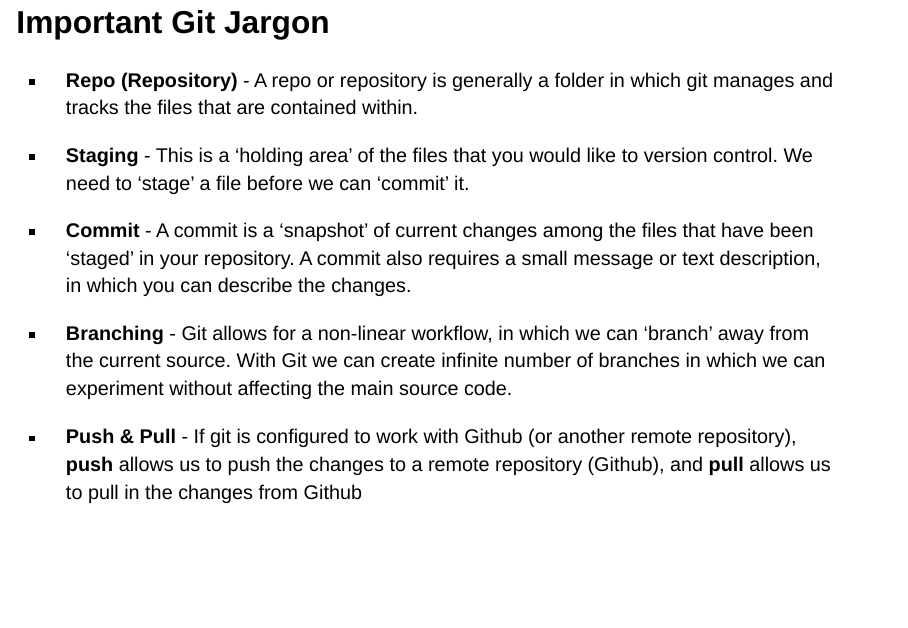
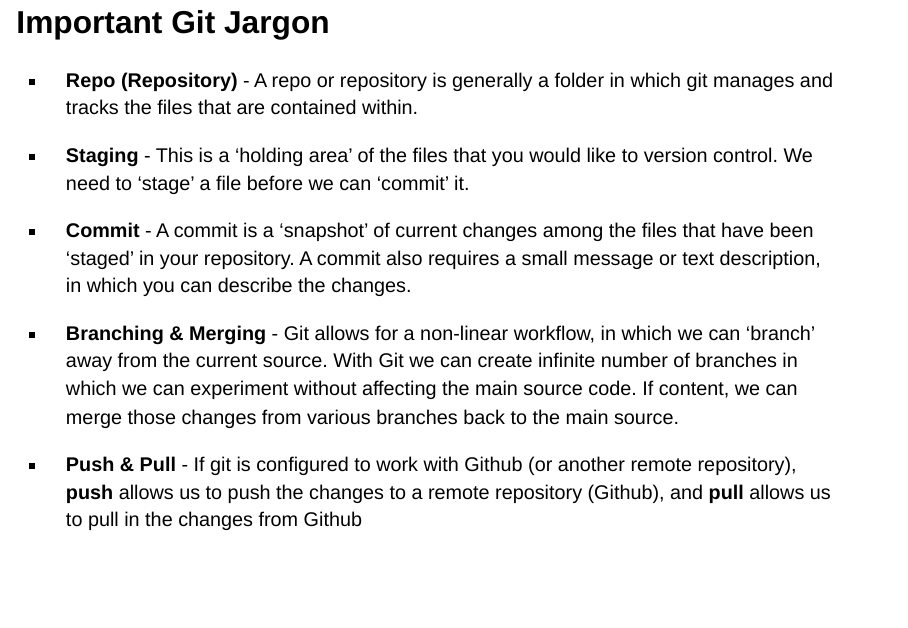
Before and after one commit to mluu921/git-github-slides, a Quarto document (index.qmd): page 9 of 25. Rendered offline with R 4.5, knitr and Pandoc in place of Quarto, with nearby package versions; drawn as Slidy slides in place of the format the file asks for.

Commit message:
add comment on merging with branching

```diff
--- a/index.qmd
+++ b/index.qmd
@@ -67,7 +67,7 @@ To ensure reproducibility in biomedical research, researchers need to use approp
 
 -   **Commit** - A commit is a 'snapshot' of current changes among the files that have been 'staged' in your repository. A commit also requires a small message or text description, in which you can describe the changes.
 
--   **Branching** - Git allows for a non-linear workflow, in which we can 'branch' away from the current source. With Git we can create infinite number of  branches in which we can experiment without affecting the main source code.
+-   **Branching & Merging** - Git allows for a non-linear workflow, in which we can 'branch' away from the current source. With Git we can create infinite number of  branches in which we can experiment without affecting the main source code. If content, we can merge those changes from various branches back to the main source.
 
 -   **Push & Pull** - If git is configured to work with Github (or another remote repository), **push** allows us to push the changes to a remote repository (Github), and **pull** allows us to pull in the changes from Github
 
```
